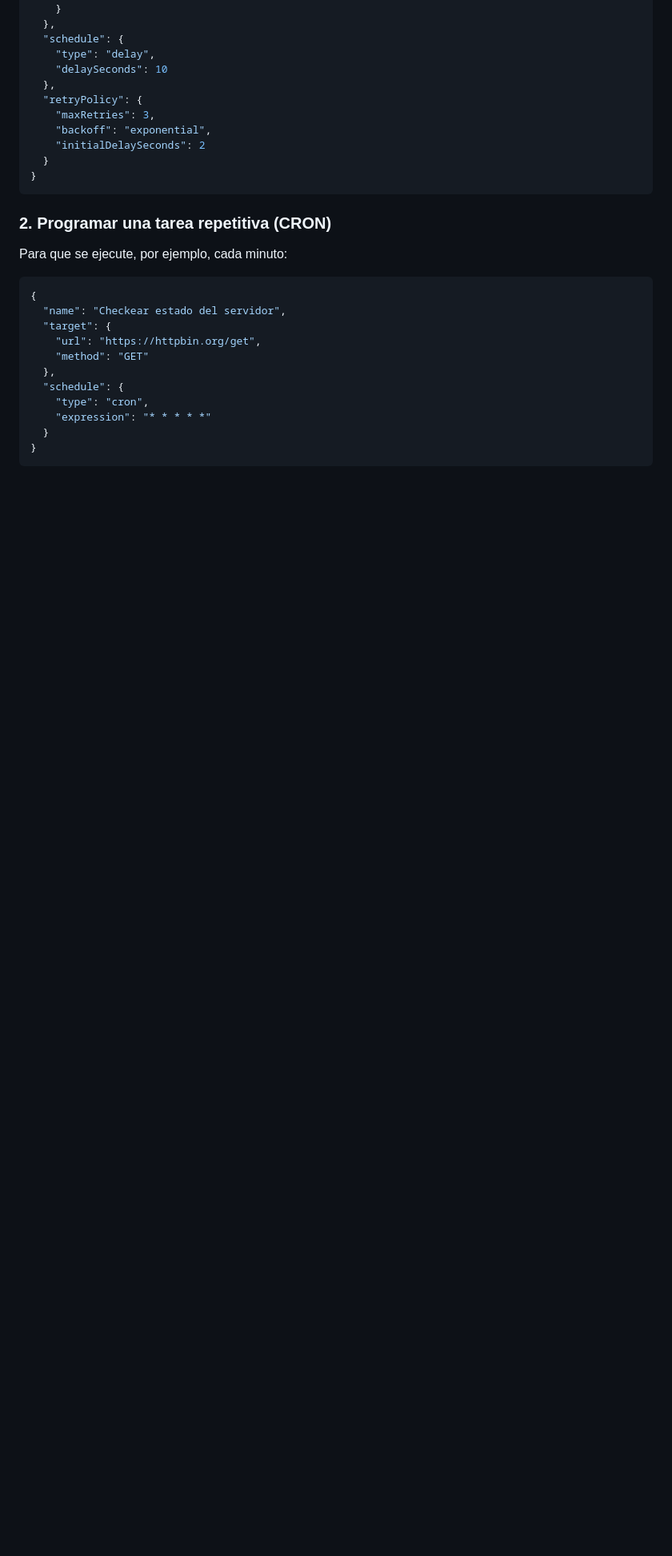
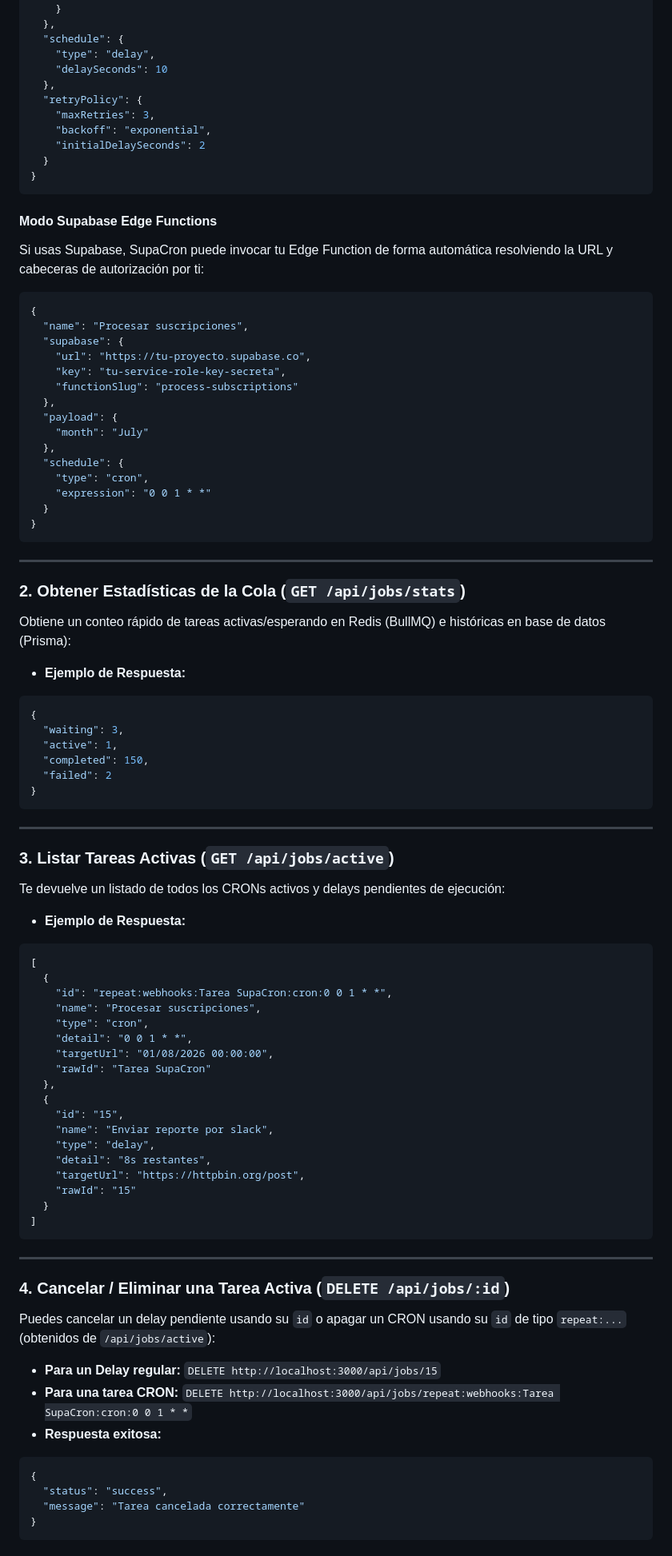
Before and after one commit to MarcosAIL/cronpacer, a Markdown page: README.md, the part around one of its changes. Shown at 80% size. Drawn GitHub-style; blank space fills up the shorter version.

Commit message:
docs: actualizando readme con los nuevos endpoints y soporte de supabase

````diff
--- a/README.md
+++ b/README.md
@@ -85,18 +88,77 @@ Haz un `POST` a `http://localhost:3000/api/jobs` con este payload:
 }
 ```
 
-### 2. Programar una tarea repetitiva (CRON)
-
-Para que se ejecute, por ejemplo, cada minuto:
-
+#### Modo Supabase Edge Functions
+Si usas Supabase, SupaCron puede invocar tu Edge Function de forma automática resolviendo la URL y cabeceras de autorización por ti:
 ```json
 {
-  "name": "Checkear estado del servidor",
-  "target": {
-    "url": "https://httpbin.org/get",
-    "method": "GET"
+  "name": "Procesar suscripciones",
+  "supabase": {
+    "url": "https://tu-proyecto.supabase.co",
+    "key": "tu-service-role-key-secreta",
+    "functionSlug": "process-subscriptions"
+  },
+  "payload": {
+    "month": "July"
   },
   "schedule": {
     "type": "cron",
-    "expression": "* * * * *"
+    "expression": "0 0 1 * *"
   }
+}
+```
+
+---
+
+### 2. Obtener Estadísticas de la Cola (`GET /api/jobs/stats`)
+Obtiene un conteo rápido de tareas activas/esperando en Redis (BullMQ) e históricas en base de datos (Prisma):
+* **Ejemplo de Respuesta:**
+```json
+{
+  "waiting": 3,
+  "active": 1,
+  "completed": 150,
+  "failed": 2
+}
+```
+
+---
+
+### 3. Listar Tareas Activas (`GET /api/jobs/active`)
+Te devuelve un listado de todos los CRONs activos y delays pendientes de ejecución:
+* **Ejemplo de Respuesta:**
+```json
+[
+  {
+    "id": "repeat:webhooks:Tarea SupaCron:cron:0 0 1 * *",
+    "name": "Procesar suscripciones",
+    "type": "cron",
+    "detail": "0 0 1 * *",
+    "targetUrl": "01/08/2026 00:00:00",
+    "rawId": "Tarea SupaCron"
+  },
+  {
+    "id": "15",
+    "name": "Enviar reporte por slack",
+    "type": "delay",
+    "detail": "8s restantes",
+    "targetUrl": "https://httpbin.org/post",
+    "rawId": "15"
+  }
+]
+```
+
+---
+
+### 4. Cancelar / Eliminar una Tarea Activa (`DELETE /api/jobs/:id`)
+Puedes cancelar un delay pendiente usando su `id` o apagar un CRON usando su `id` de tipo `repeat:...` (obtenidos de `/api/jobs/active`):
+* **Para un Delay regular:** `DELETE http://localhost:3000/api/jobs/15`
+* **Para una tarea CRON:** `DELETE http://localhost:3000/api/jobs/repeat:webhooks:Tarea SupaCron:cron:0 0 1 * *`
+* **Respuesta exitosa:**
+```json
+{
+  "status": "success",
+  "message": "Tarea cancelada correctamente"
+}
+```
+
````
Also changed, not shown: other parts of README.md (+46 -5 lines).
